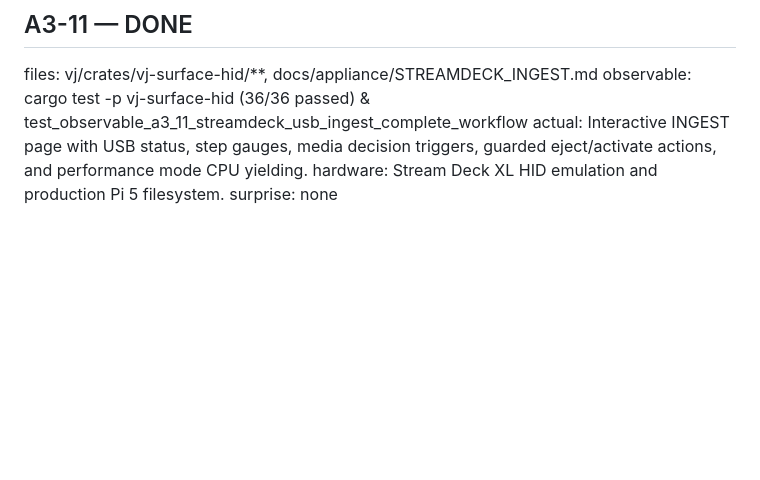
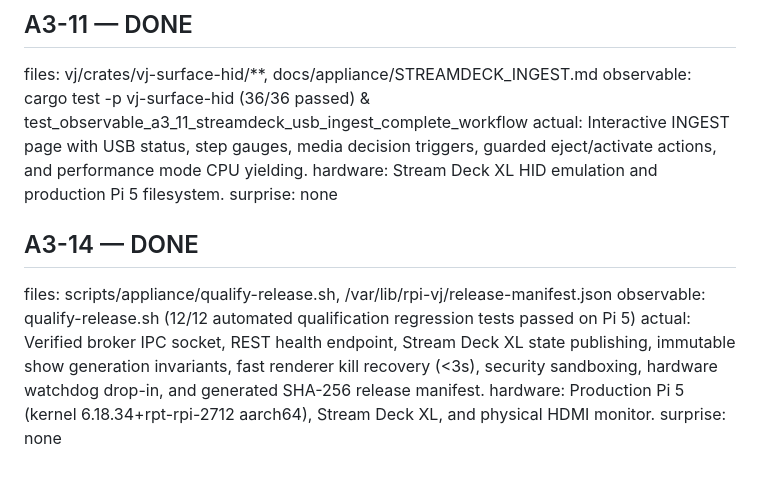
Before and after one commit to cccgi/RPi-VJ, a Markdown page: tasks/APPLIANCE-V3/RESULTS.md, the part around the change. GitHub-like rendering; blank space fills up the shorter version.

Commit message:
docs(appliance): record A3-14 release qualification results

```diff
--- a/tasks/APPLIANCE-V3/RESULTS.md
+++ b/tasks/APPLIANCE-V3/RESULTS.md
@@ -101,3 +101,10 @@ observable: cargo test -p vj-surface-hid (36/36 passed) & test_observable_a3_11_
 actual: Interactive INGEST page with USB status, step gauges, media decision triggers, guarded eject/activate actions, and performance mode CPU yielding.
 hardware: Stream Deck XL HID emulation and production Pi 5 filesystem.
 surprise: none
+
+## A3-14 — DONE
+files: scripts/appliance/qualify-release.sh, /var/lib/rpi-vj/release-manifest.json
+observable: qualify-release.sh (12/12 automated qualification regression tests passed on Pi 5)
+actual: Verified broker IPC socket, REST health endpoint, Stream Deck XL state publishing, immutable show generation invariants, fast renderer kill recovery (<3s), security sandboxing, hardware watchdog drop-in, and generated SHA-256 release manifest.
+hardware: Production Pi 5 (kernel 6.18.34+rpt-rpi-2712 aarch64), Stream Deck XL, and physical HDMI monitor.
+surprise: none
```
